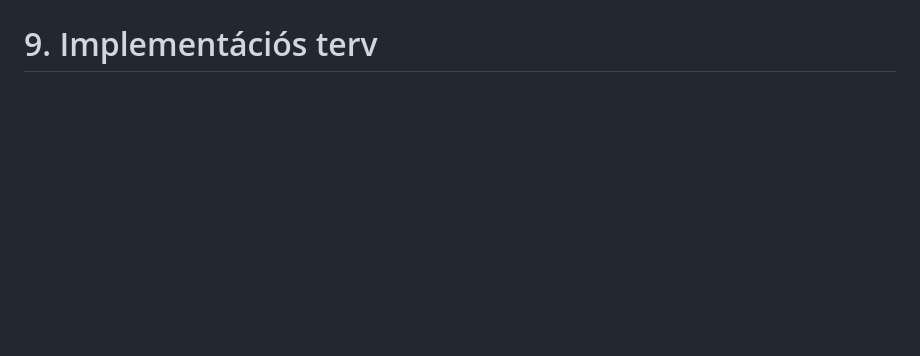
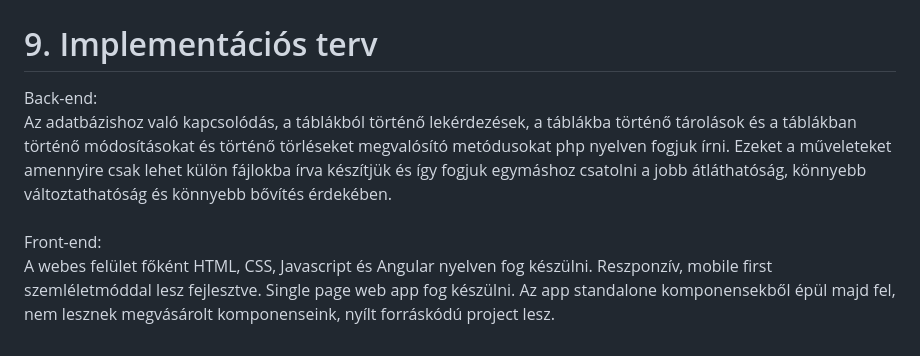
Before and after one commit to EKKE-AFP-I/Csapat01, a Markdown page: docs/rendszerterv.md, the part around one of its changes. Rendered like a GitHub page; blank space fills up the shorter version.

Commit message:
Description point 9 in rendszerterv.md

```diff
--- a/docs/rendszerterv.md
+++ b/docs/rendszerterv.md
@@ -97,3 +98,8 @@ A web alkalmazás Angular JS keretrendszer használatával készül el.
 
 
 # 9. Implementációs terv
+Back-end:\
+Az adatbázishoz való kapcsolódás, a táblákból történő lekérdezések, a táblákba történő tárolások és a táblákban történő módosításokat és történő törléseket megvalósító metódusokat php nyelven fogjuk írni. Ezeket a műveleteket amennyire csak lehet külön fájlokba írva készítjük és így fogjuk egymáshoz csatolni a jobb átláthatóság, könnyebb változtathatóság és könnyebb bővítés érdekében.\
+\
+Front-end:\
+A webes felület főként HTML, CSS, Javascript és Angular nyelven fog készülni. Reszponzív, mobile first szemléletmóddal lesz fejlesztve. Single page web app fog készülni. Az app standalone komponensekből épül majd fel, nem lesznek megvásárolt komponenseink, nyílt forráskódú project lesz.
```
Also changed, not shown: other parts of docs/rendszerterv.md (+8 -7 lines).
